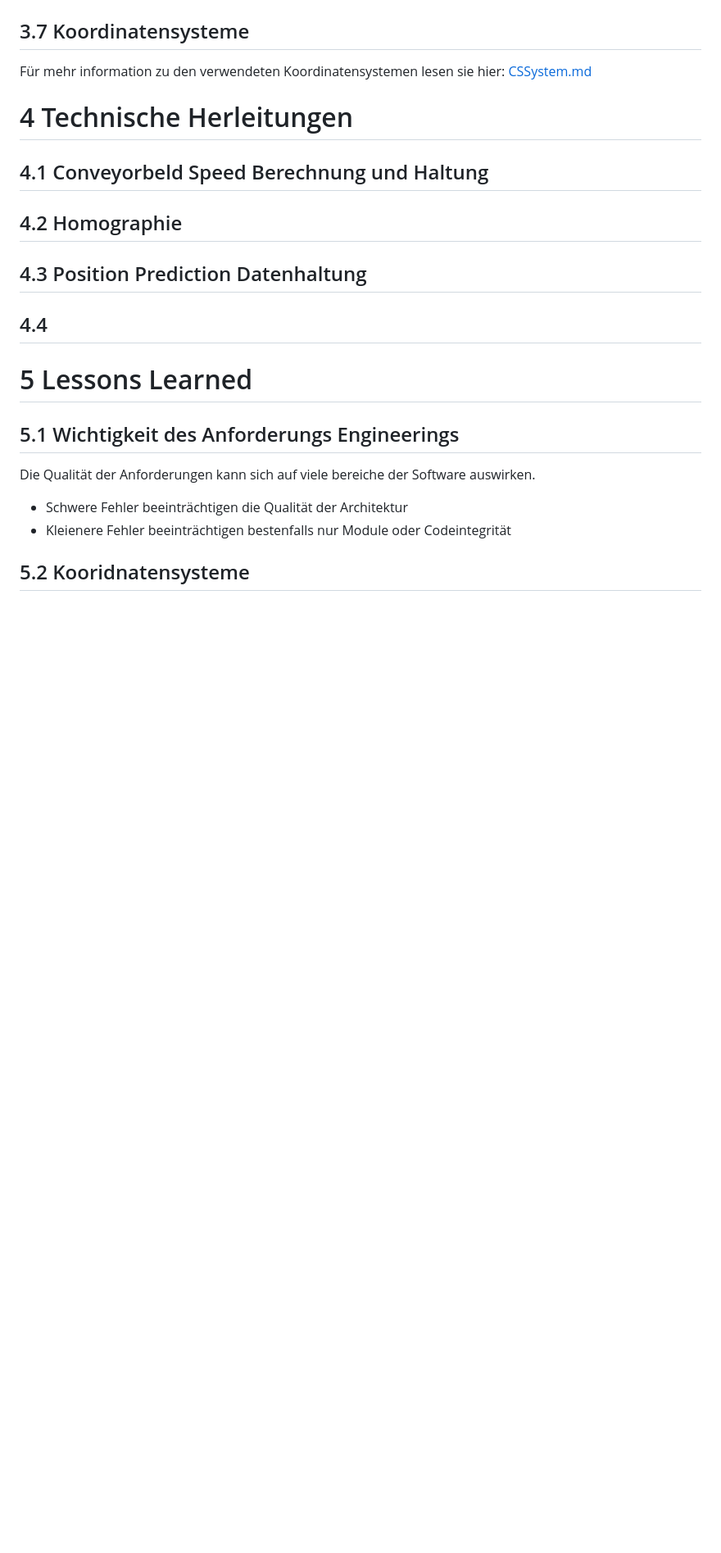
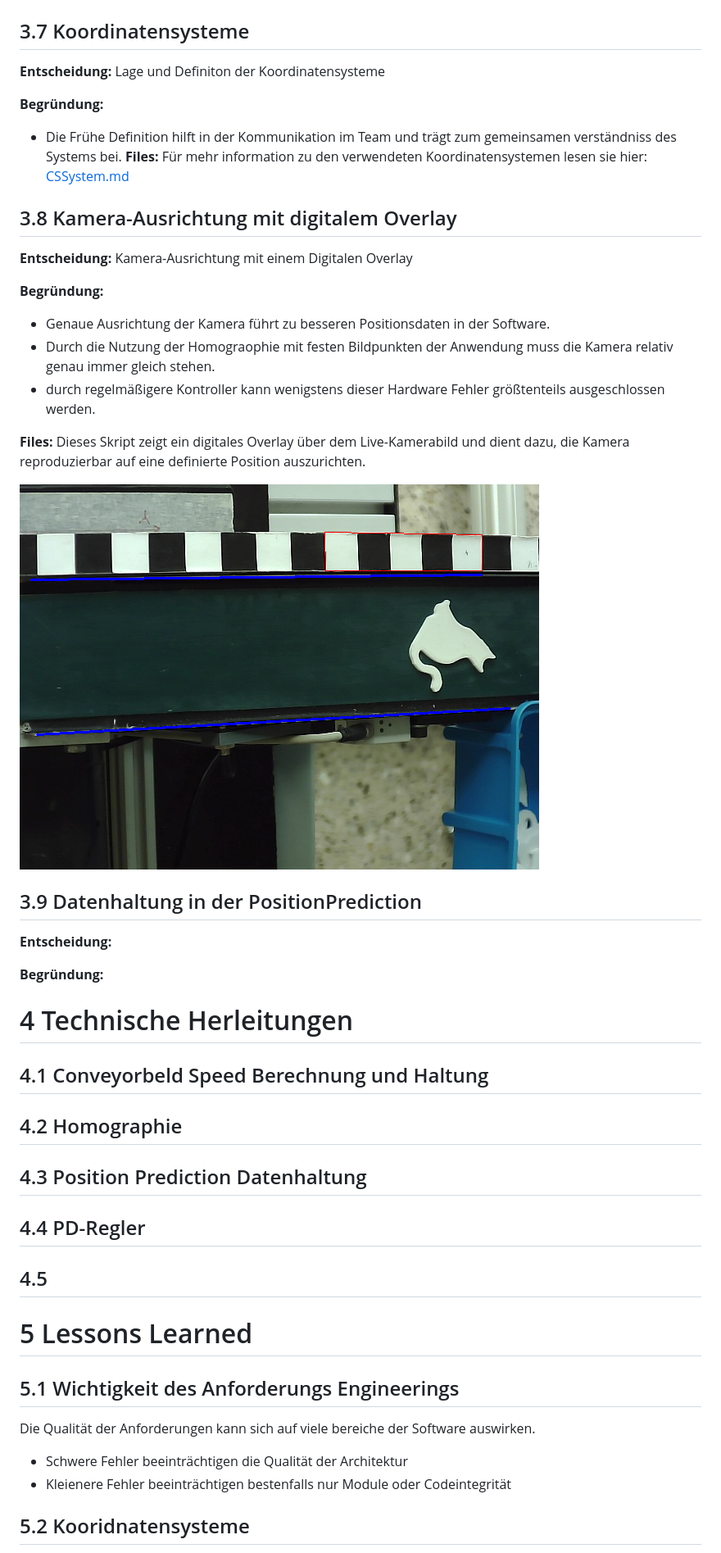
Before and after one commit to derlole/NimSort42, a Markdown page: documentation/documentation.md, the part around one of its changes. Shown at 82% size. GitHub-like rendering; blank space fills up the shorter version.

```diff
--- a/documentation/documentation.md
+++ b/documentation/documentation.md
@@ -288,6 +316,28 @@ Für mehr Informationen über das Fail save konzept lesen sie hier: [failsave_co
 
 ## 3.7 Koordinatensysteme
-Für mehr information zu den verwendeten Koordinatensystemen lesen sie hier: [CSSystem.md](../docs/sw_planning/CSSystem.md)
+**Entscheidung:** Lage und Definiton der Koordinatensysteme
+
+**Begründung:**
+- Die Frühe Definition hilft in der Kommunikation im Team und trägt zum gemeinsamen verständniss des Systems bei.
+**Files:** Für mehr information zu den verwendeten Koordinatensystemen lesen sie hier: [CSSystem.md](../docs/sw_planning/CSSystem.md)
+
+## 3.8 Kamera-Ausrichtung mit digitalem Overlay
+**Entscheidung:** Kamera-Ausrichtung mit einem Digitalen Overlay
+
+**Begründung:**
+- Genaue Ausrichtung der Kamera führt zu besseren Positionsdaten in der Software.
+- Durch die Nutzung der Homograophie mit festen Bildpunkten der Anwendung muss die Kamera relativ genau immer gleich stehen.
+- durch regelmäßigere Kontroller kann wenigstens dieser Hardware Fehler größtenteils ausgeschlossen werden.
+
+**Files:** Dieses Skript zeigt ein digitales Overlay über dem Live-Kamerabild und dient dazu,
+die Kamera reproduzierbar auf eine definierte Position auszurichten.
+
+![Digital Overlay](../misc/pictures/digital_overlay_camera.png)
+
+## 3.9 Datenhaltung in der PositionPrediction
+**Entscheidung:**
+
+**Begründung:**
 
 # 4 Technische Herleitungen
 
@@ -297,7 +347,9 @@ Für mehr information zu den verwendeten Koordinatensystemen lesen sie hier: [CS
 
 ## 4.3 Position Prediction Datenhaltung
 
-## 4.4
+## 4.4 PD-Regler
+
+## 4.5
 
 # 5 Lessons Learned
 
```
Also changed, not shown: other parts of documentation/documentation.md (+33 -5 lines).
